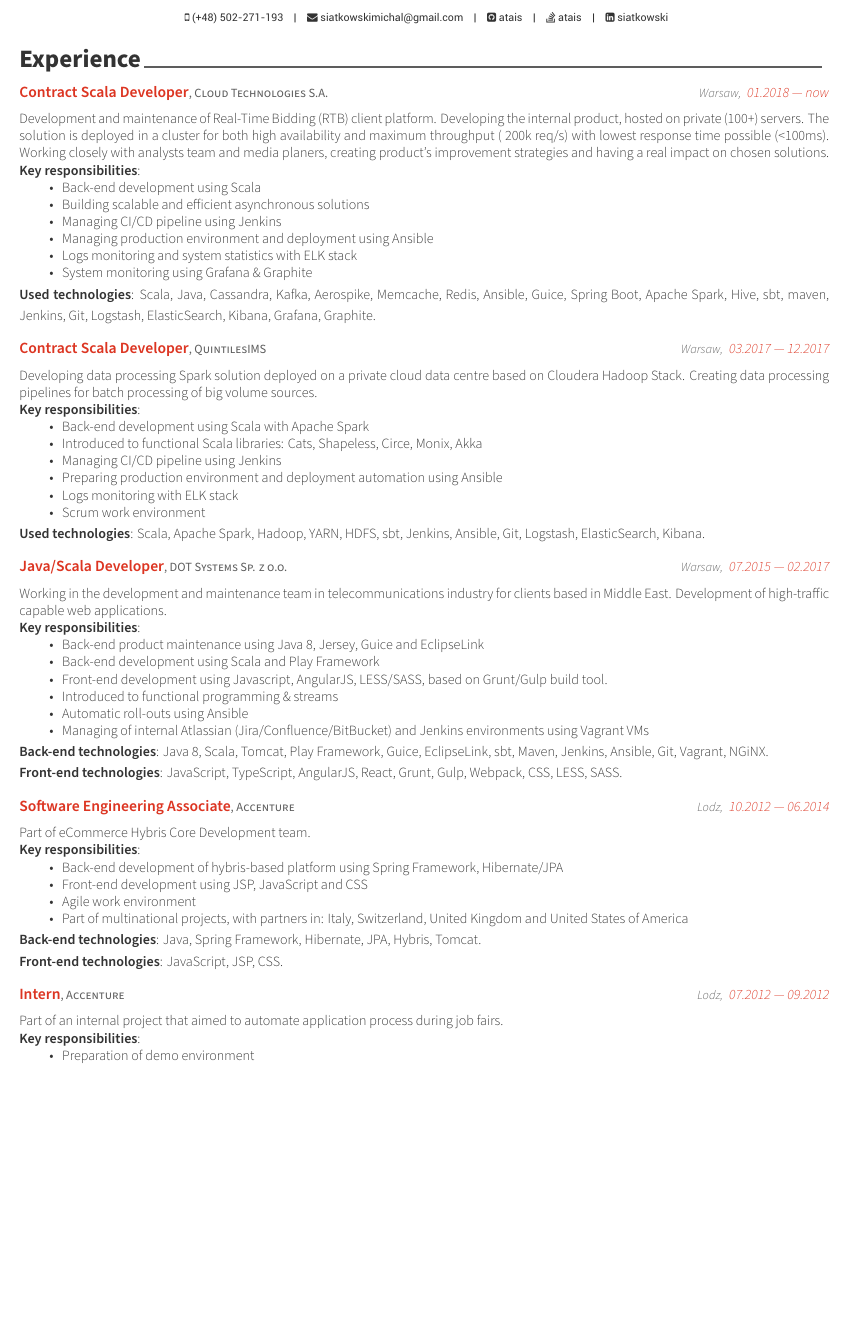
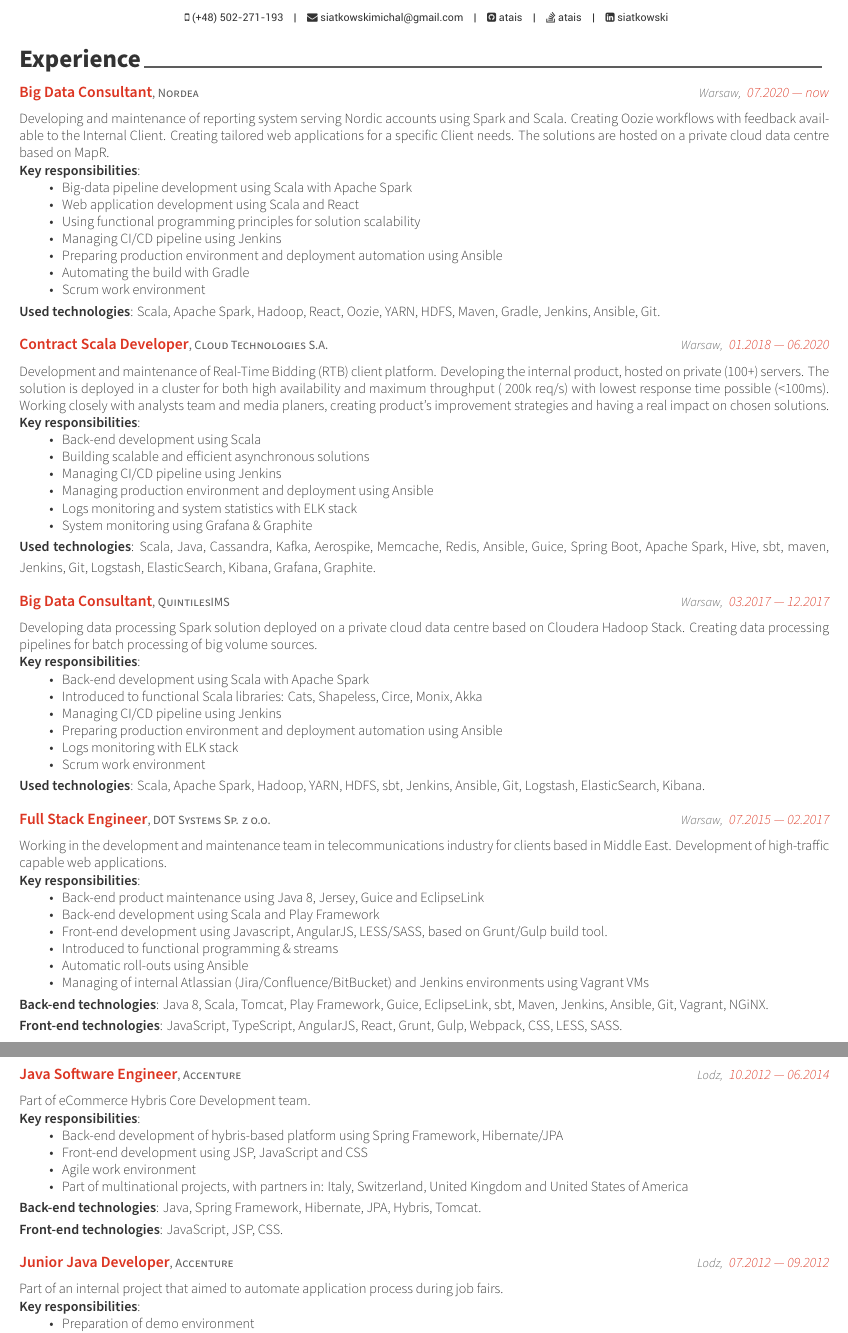
Before and after one commit to atais/curriculum-vitae, a LaTeX CV (cv.tex, which reads cv/experience.tex): part of page 1 of 2 before the commit and two parts of pages 1 and 2 of 3 after it, the two joined at a grey line, cut so that both start at the same text, the shorter picture padded with empty space. Compiled offline with XeLaTeX.

Commit message:
nordea update

```diff
--- a/cv/experience.tex
+++ b/cv/experience.tex
@@ -1,6 +1,25 @@
 \cvsection{Experience}
 \begin{cventries}
-\cventry{Contract Scala Developer}{Cloud Technologies S.A.}{Warsaw}{01.2018 --- now}{
+
+\cventry{Big Data Consultant}{Nordea}{Warsaw}{07.2020 --- now}{
+	Developing and maintenance of reporting system serving Nordic accounts using Spark and Scala.
+	Creating Oozie workflows with feedback available to the Internal Client. Creating tailored web applications for a specific Client needs.
+	The solutions are hosted on a private cloud data centre based on MapR.
+	\\ \textbf{Key responsibilities}:
+	\begin{itemize}
+		\item{Big-data pipeline development using Scala with Apache Spark}
+		\item{Web application development using Scala and React}
+		\item{Using functional programming principles for solution scalability}
+		\item{Managing CI/CD pipeline using Jenkins}
+		\item{Preparing production environment and deployment automation using Ansible}
+		\item{Automating the build with Gradle}
+		\item{Scrum work environment}
+	\end{itemize}
+	\textbf{Used technologies}: Scala, Apache Spark, Hadoop, React, Oozie, YARN, HDFS, Maven, Gradle, Jenkins, Ansible, Git.
+}
+
+
+\cventry{Contract Scala Developer}{Cloud Technologies S.A.}{Warsaw}{01.2018 --- 06.2020}{
 Development and maintenance of Real-Time Bidding (RTB) client platform. Developing the internal product, hosted on private (100+) servers. The solution is deployed in a cluster for both high availability and maximum throughput (~200k req/s) with lowest response time possible~(<100ms). Working closely with analysts team and media planers, creating product's improvement strategies and having a real impact on chosen solutions.
 \\ \textbf{Key responsibilities}:
 \begin{itemize}
@@ -15,7 +34,7 @@
 }
 
 
-\cventry{Contract Scala Developer}{QuintilesIMS}{Warsaw}{03.2017 --- 12.2017}{
+\cventry{Big Data Consultant}{QuintilesIMS}{Warsaw}{03.2017 --- 12.2017}{
 Developing data processing Spark solution deployed on a private cloud data centre based on Cloudera Hadoop Stack. Creating data processing pipelines for batch processing of big volume sources.
 \\ \textbf{Key responsibilities}:
 \begin{itemize}
@@ -29,7 +48,7 @@
 \textbf{Used technologies}: Scala, Apache Spark, Hadoop, YARN, HDFS, sbt, Jenkins, Ansible, Git, Logstash, ElasticSearch, Kibana.
 }
 
-\cventry{Java/Scala Developer}{DOT Systems Sp. z o.o.}{Warsaw}{07.2015 --- 02.2017}{
+\cventry{Full Stack Engineer}{DOT Systems Sp. z o.o.}{Warsaw}{07.2015 --- 02.2017}{
 Working in the development and maintenance team in telecommunications industry for clients based in Middle East. Development of high-traffic capable web applications.
 \\ \textbf{Key responsibilities}:
 \begin{itemize}
@@ -44,7 +63,7 @@
 \\\textbf{Front-end technologies}: JavaScript, TypeScript, AngularJS, React, Grunt, Gulp, Webpack, CSS, LESS, SASS.
 }
 
-\cventry{Software Engineering Associate}{Accenture}{Lodz}{10.2012 --- 06.2014}{
+\cventry{Java Software Engineer}{Accenture}{Lodz}{10.2012 --- 06.2014}{
 Part of eCommerce Hybris Core Development team.
 \\ \textbf{Key responsibilities}:
 \begin{itemize}
@@ -57,7 +76,7 @@
 \\\textbf{Front-end technologies}: JavaScript, JSP, CSS.
 }
 
-\cventry{Intern}{Accenture}{Lodz}{07.2012 --- 09.2012}{
+\cventry{Junior Java Developer}{Accenture}{Lodz}{07.2012 --- 09.2012}{
 Part of an internal project that aimed to automate application process during job fairs.
 \\ \textbf{Key responsibilities}:
 \begin{itemize}
```
Also changed, not shown: cv.pdf.
